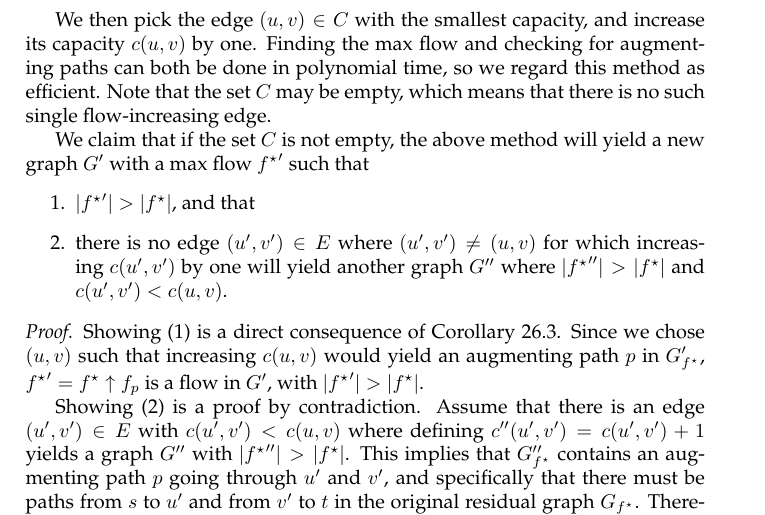
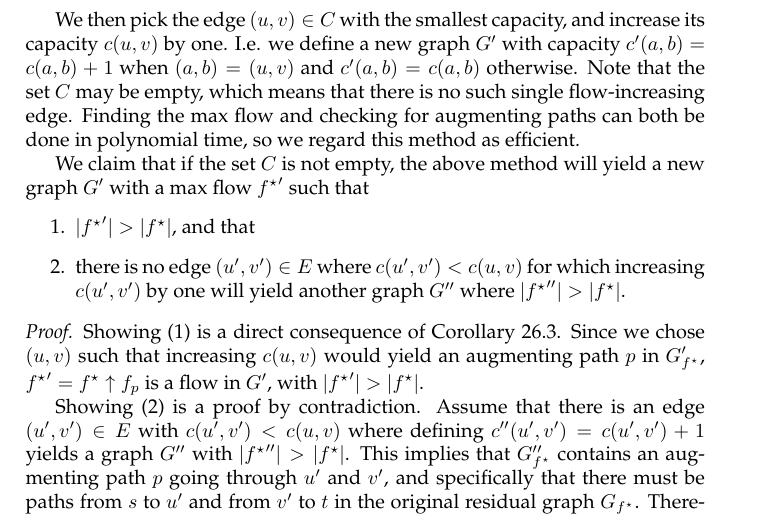
Before and after one commit to ulrikrasmussen/AAD, a LaTeX book (assignment1/report/report.tex): part of page 3 of 3, cut so that both start at the same text. Compiled offline with pdfLaTeX.

Commit message:
reformulate parts of question 4 to be a bit clearer

```diff
--- a/assignment1/report/report.tex
+++ b/assignment1/report/report.tex
@@ -151,18 +151,20 @@ $$
 $$
 
 We then pick the edge $(u,v) \in C$ with the smallest capacity, and
-increase its capacity $c(u,v)$ by one. Finding the max flow and
-checking for augmenting paths can both be done in polynomial time, so
-we regard this method as efficient. Note that the set $C$ may be
-empty, which means that there is no such single flow-increasing edge.
+increase its capacity $c(u,v)$ by one. I.e. we define a new graph $G'$
+with capacity $c'(a,b) = c(a,b)+1$ when $(a,b) = (u,v)$ and $c'(a,b) =
+c(a,b)$ otherwise. Note that the set $C$ may be empty, which means
+that there is no such single flow-increasing edge. Finding the max
+flow and checking for augmenting paths can both be done in polynomial
+time, so we regard this method as efficient.
 
 We claim that if the set $C$ is not empty, the above method will yield
 a new graph $G'$ with a max flow ${f^\star}'$ such that
 \begin{enumerate}
 \item $|{f^\star}'| > |f^\star|$, and that
-\item there is no edge $(u',v') \in E$ where $(u',v') \not= (u,v)$ for
+\item there is no edge $(u',v') \in E$ where $c(u',v') < c(u,v)$ for
   which increasing $c(u',v')$ by one will yield another graph $G''$
-  where $|{f^\star}''| > |f^\star|$ and $c(u',v') < c(u,v)$.
+  where $|{f^\star}''| > |f^\star|$.
 \end{enumerate}
 
 \begin{proof}
```
